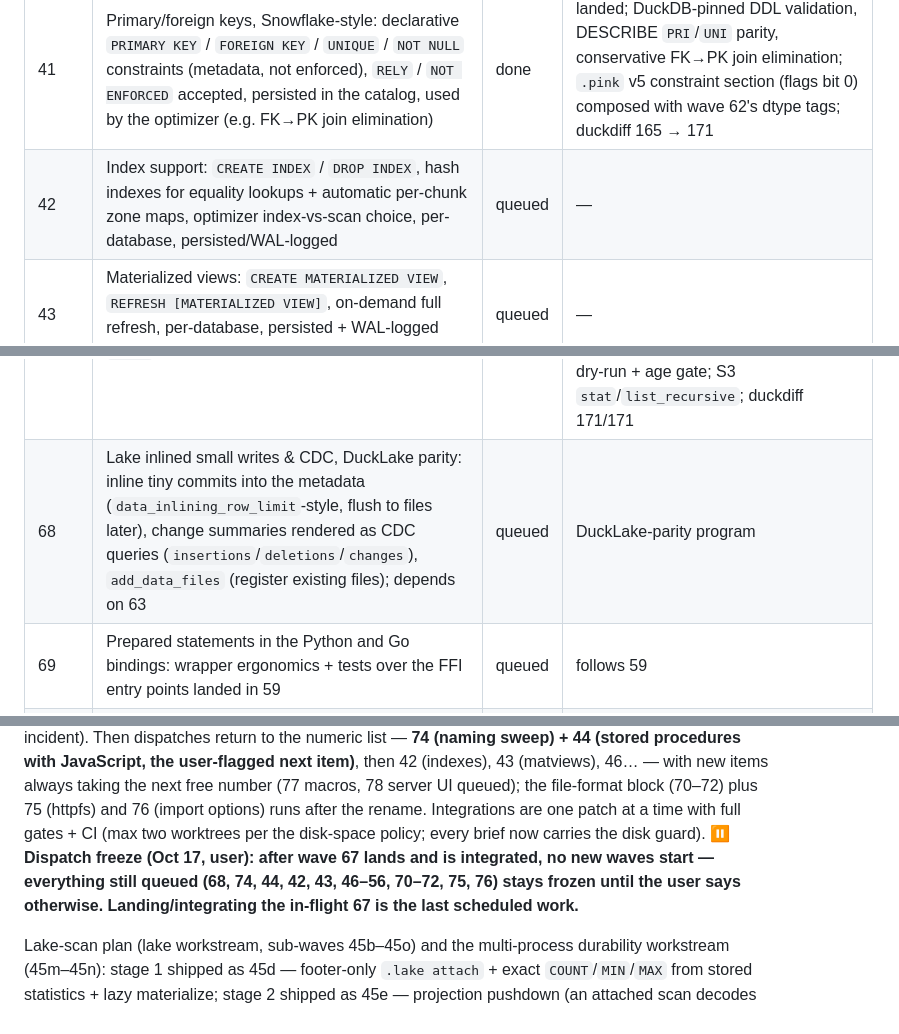
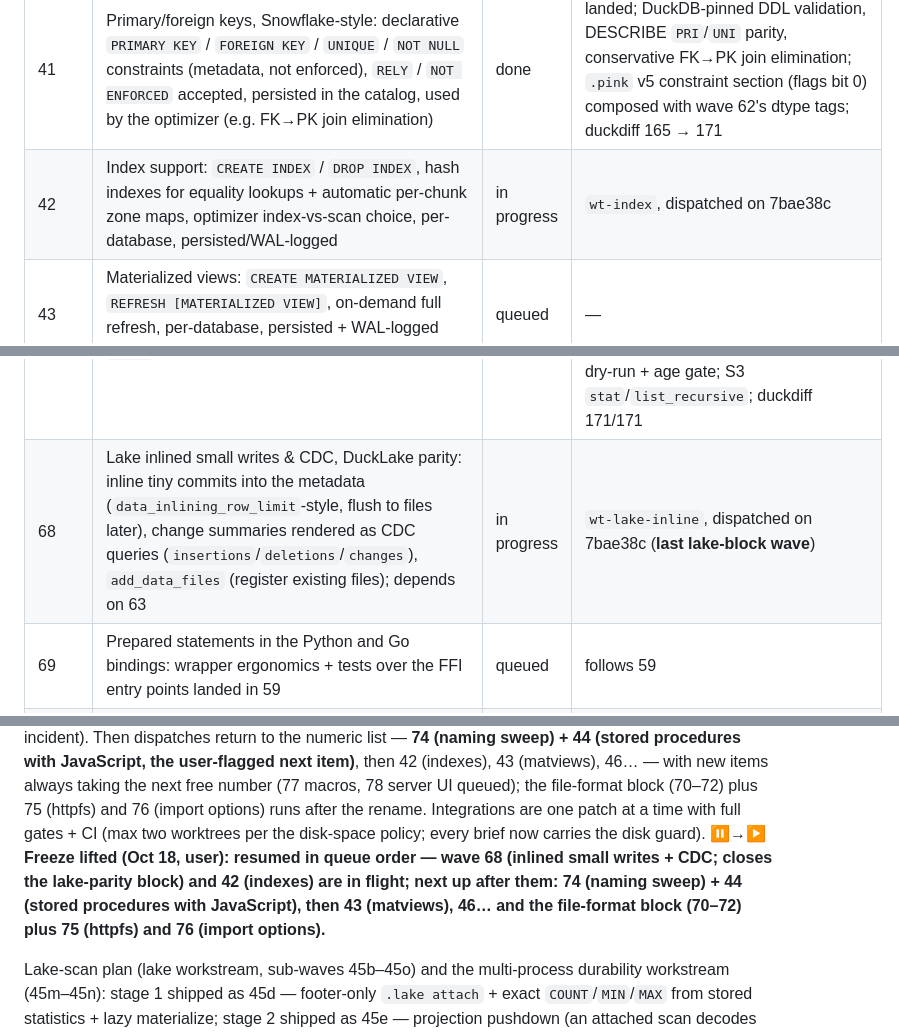
Before and after one commit to openlearnia/pinkdb, a Markdown page: ROADMAP.md, 3 parts joined by grey strips. GitHub-like rendering.

Commit message:
docs: freeze lifted — waves resumed (68 inlined writes/CDC + 42 indexes dispatched)

```diff
--- a/ROADMAP.md
+++ b/ROADMAP.md
@@ -75,7 +75,7 @@ Status: `done` / `in progress` / `queued`. A wave is `done` only when `cargo bui
 | 40i | Extension trust + distribution: Ed25519 artifact signatures, SQL `INSTALL`, Linux artifacts, Python wheel, standalone Go module | queued | — |
 | 40j | Test depth: window/plan unit tests, WAL fuzz, persist property tests, duckdiff gated in CI | queued | — |
 | 41 | Primary/foreign keys, Snowflake-style: declarative `PRIMARY KEY` / `FOREIGN KEY` / `UNIQUE` / `NOT NULL` constraints (metadata, not enforced), `RELY` / `NOT ENFORCED` accepted, persisted in the catalog, used by the optimizer (e.g. FK→PK join elimination) | done | landed; DuckDB-pinned DDL validation, DESCRIBE `PRI`/`UNI` parity, conservative FK→PK join elimination; `.pink` v5 constraint section (flags bit 0) composed with wave 62's dtype tags; duckdiff 165 → 171 |
-| 42 | Index support: `CREATE INDEX` / `DROP INDEX`, hash indexes for equality lookups + automatic per-chunk zone maps, optimizer index-vs-scan choice, per-database, persisted/WAL-logged | queued | — |
+| 42 | Index support: `CREATE INDEX` / `DROP INDEX`, hash indexes for equality lookups + automatic per-chunk zone maps, optimizer index-vs-scan choice, per-database, persisted/WAL-logged | in progress | `wt-index`, dispatched on 7bae38c |
 | 43 | Materialized views: `CREATE MATERIALIZED VIEW`, `REFRESH [MATERIALIZED VIEW]`, on-demand full refresh, per-database, persisted + WAL-logged (incremental/auto-refresh deferred) | queued | — |
 | 44 | Stored procedures: SQL procedural language (parameters, variables, control flow) + **JavaScript procedures** (optional embedded engine; WAL-replay determinism must be solved — volatile calls refused or pinned at record time) | queued | **user-flagged next-list item** — dispatch right after the naming sweep (74) once the lake cluster lands |
 | 45 | Performance tuning (recurring every 5th wave): bench-driven speed work against the committed query bench; profile-first, small measured wins (core) — *pulled forward after 40c* | done | 4b53844…(part 6) — 1M battery 416 → 245–250 ms (−41%): group_region 6.7 → 3.2, distinct_lowcard 19.4 → 3.8, windows 63 → 13.5, order_str 36 → 29, group_id/distinct_id 62/69 → 50/50, join_probe 21 → 5.3; @10M group_region 68–70 → 33–35 ms (≤60 target met; DuckLake 37–55), import 274 → 173 ms, `.lake save` 632–758 → 296–340 ms (lake format_version 3, 8,192-row blocks, agreed layout change), `.lake open` 618 → 100 ms, data 29.7 → 25 MB, teardown 93 → 16 ms; 516 tests, duckdiff 60/60 + 64/64 big, kill loops clean, clippy/fmt clean |
@@ -101,7 +101,7 @@ Status: `done` / `in progress` / `queued`. A wave is `done` only when `cargo bui
 | 65 | Lake schema evolution, DuckLake parity: ALTER TABLE on lake tables (ADD COLUMN with DEFAULT, RENAME, DROP), catalog schema versions, old data files read through the schema mapping | done | landed; catalog **format 5** schema records (per-column defaults/added-epochs/renames), metadata-only commits, per-version schemas under time travel, engine-wide ALTER + `.pink` FLAG_DEFAULTS; reconciled with 66 by hand (21 conflicts — `record` field split, zone-map vs merge gating, format-5 pins) |
 | 66 | Lake partitioning & pruning, DuckLake parity: `PARTITIONED BY` file splitting, per-file column statistics/zone maps (absorbs the queued lake-scan stage 3), filter pruning on attached scans | done | landed; identity + `bucket(N)` specs recorded in the catalog (additive to v4), one data file per partition value per commit, per-file zone maps (Vortex via `persist::table_stats`), planner-extracted conjunct pruning with decode counters; bucket labels are pinkdb's own FNV-1a (no bucket-value pruning; documented); duckdiff 171/171 |
 | 67 | Lake maintenance, DuckLake parity: `merge_adjacent_files`, `rewrite_data_files`, `expire_snapshots`, `cleanup_old_files`, `delete_orphaned_files`, `list_files`, `table_info`/`options`/`settings` introspection as `.lake` commands | done | landed; compaction merged-away sources never touched (bytes+mtimes pinned), groups by partition+epoch with ≥2 delete-free files; rewrite materializes deletes; expire (versions/older-than/keep, never current); cleanup/orphans share the unreferenced scan (no scheduled-deletion queue — documented) with dry-run + age gate; S3 `stat`/`list_recursive`; duckdiff 171/171 |
-| 68 | Lake inlined small writes & CDC, DuckLake parity: inline tiny commits into the metadata (`data_inlining_row_limit`-style, flush to files later), change summaries rendered as CDC queries (`insertions`/`deletions`/`changes`), `add_data_files` (register existing files); depends on 63 | queued | DuckLake-parity program |
+| 68 | Lake inlined small writes & CDC, DuckLake parity: inline tiny commits into the metadata (`data_inlining_row_limit`-style, flush to files later), change summaries rendered as CDC queries (`insertions`/`deletions`/`changes`), `add_data_files` (register existing files); depends on 63 | in progress | `wt-lake-inline`, dispatched on 7bae38c (**last lake-block wave**) |
 | 69 | Prepared statements in the Python and Go bindings: wrapper ergonomics + tests over the FFI entry points landed in 59 | queued | follows 59 |
 | 70 | Core extension: **parquet** — read: `read_parquet` / `parquet_scan` (globs, multi-file, `union_by_name`, hive-partition + `filename` columns, column subset), projection + filter pushdown via row-group statistics (min/max/null counts), introspection (`parquet_schema`, `parquet_metadata`, `parquet_file_metadata`, `parquet_kv_metadata`), direct `FROM 'file.parquet'` replacement scan; write: `COPY … (FORMAT parquet)` (snappy default; zstd/gzip/uncompressed; `row_group_size`; per-column stats) with the α-probed physical mapping (DECIMAL→INT32 or FIXED_LEN_BYTE_ARRAY, TIMESTAMP→INT64 micros, DATE→INT32 days, INTERVAL→FIXED_LEN_BYTE_ARRAY) | queued | crate `pinkdb-parquet` (wasm-compatible); nested types + parquet encryption deferred |
 | 71 | Core extension: **arrow** — Arrow IPC (Feather v2) file read/write (`read_arrow` + `FROM 'file.arrow'`, `COPY … (FORMAT arrow)`) over the arrow-rs crates; Arrow **C Data Interface** in the FFI (query-result export + Arrow-array scan input, zero-copy where the layout allows) for pyarrow/Polars/DuckDB/ADBC hosts; DuckDB α ships no loadable `arrow` extension on this platform (probed: HTTP 404), so parity is pinned at the file level (arrow-rs/pyarrow round-trips; pyarrow pip-installable) and at the C ABI level, not via SQL | queued | crate `pinkdb-arrow` (wasm-compatible); Python/Go wrapper ergonomics follow-up |
@@ -140,10 +140,11 @@ procedures with JavaScript, the user-flagged next item)**, then 42 (indexes),
 macros, 78 server UI queued); the file-format block (70–72) plus 75 (httpfs)
 and 76 (import options) runs after the rename. Integrations are one patch at a
 time with full gates + CI (max two worktrees per the disk-space policy; every
-brief now carries the disk guard). **⏸ Dispatch freeze (Oct 17, user): after
-wave 67 lands and is integrated, no new waves start — everything still queued
-(68, 74, 44, 42, 43, 46–56, 70–72, 75, 76) stays frozen until the user says
-otherwise. Landing/integrating the in-flight 67 is the last scheduled work.**
+brief now carries the disk guard). **⏸→▶ Freeze lifted (Oct 18, user): resumed in queue order — wave
+**68** (inlined small writes + CDC; closes the lake-parity block) and
+**42** (indexes) are in flight; next up after them: **74 (naming sweep) + 44
+(stored procedures with JavaScript)**, then 43 (matviews), 46… and the
+file-format block (70–72) plus 75 (httpfs) and 76 (import options).**
 
 Lake-scan plan (lake workstream, sub-waves 45b–45o) and the multi-process
 durability workstream (45m–45n): stage 1 shipped as 45d — footer-only
```
